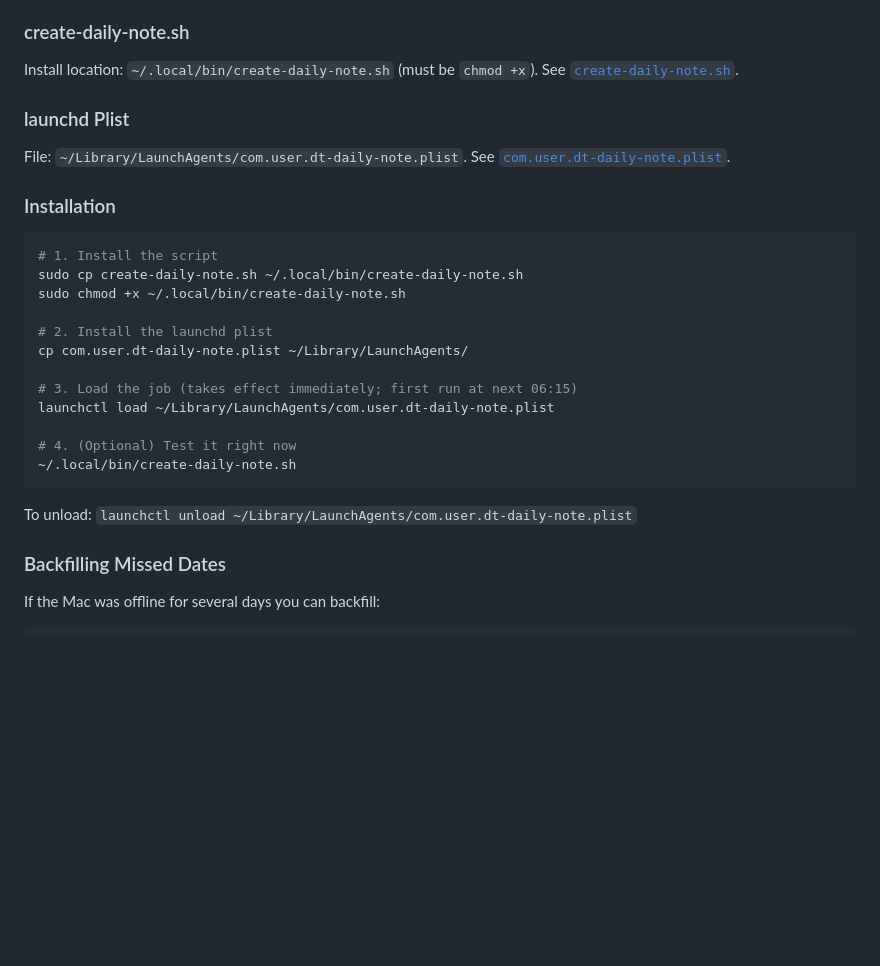
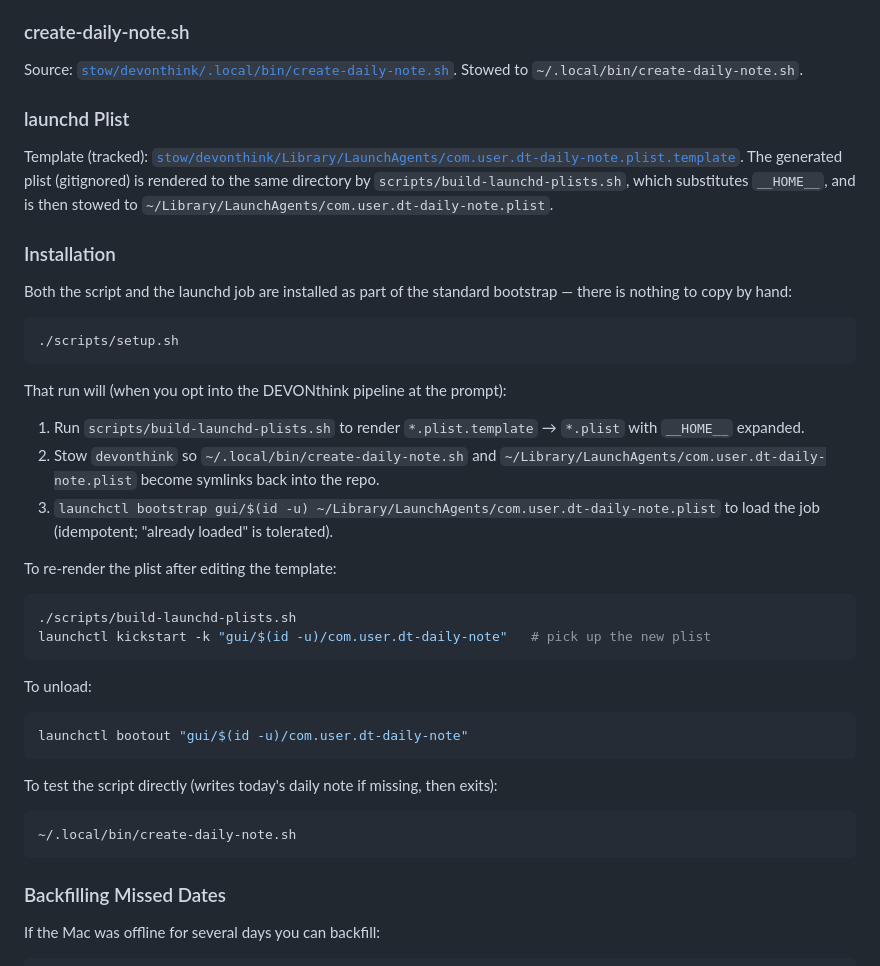
Before and after one commit to alechemy/dotfiles-fish, a Markdown page: devonthink/README.md, the part around the change. GitHub-like rendering; blank space fills up the shorter version.

Commit message:
devonthink: refresh daily-note Installation section for template/build flow

````diff
--- a/devonthink/README.md
+++ b/devonthink/README.md
@@ -580,30 +580,44 @@ Each daily note follows this structure (see `Daily Note.md` for a standalone DEV
 
 ### create-daily-note.sh
 
-Install location: `~/.local/bin/create-daily-note.sh` (must be `chmod +x`). See [`create-daily-note.sh`](../stow/devonthink/.local/bin/create-daily-note.sh).
+Source: [`stow/devonthink/.local/bin/create-daily-note.sh`](../stow/devonthink/.local/bin/create-daily-note.sh). Stowed to `~/.local/bin/create-daily-note.sh`.
 
 ### launchd Plist
 
-File: `~/Library/LaunchAgents/com.user.dt-daily-note.plist`. See [`com.user.dt-daily-note.plist`](../stow/devonthink/Library/LaunchAgents/com.user.dt-daily-note.plist).
+Template (tracked): [`stow/devonthink/Library/LaunchAgents/com.user.dt-daily-note.plist.template`](../stow/devonthink/Library/LaunchAgents/com.user.dt-daily-note.plist.template). The generated plist (gitignored) is rendered to the same directory by `scripts/build-launchd-plists.sh`, which substitutes `__HOME__`, and is then stowed to `~/Library/LaunchAgents/com.user.dt-daily-note.plist`.
 
 ### Installation
 
+Both the script and the launchd job are installed as part of the standard bootstrap — there is nothing to copy by hand:
+
 ```bash
-# 1. Install the script
-sudo cp create-daily-note.sh ~/.local/bin/create-daily-note.sh
-sudo chmod +x ~/.local/bin/create-daily-note.sh
+./scripts/setup.sh
+```
 
-# 2. Install the launchd plist
-cp com.user.dt-daily-note.plist ~/Library/LaunchAgents/
+That run will (when you opt into the DEVONthink pipeline at the prompt):
 
-# 3. Load the job (takes effect immediately; first run at next 06:15)
-launchctl load ~/Library/LaunchAgents/com.user.dt-daily-note.plist
+1. Run `scripts/build-launchd-plists.sh` to render `*.plist.template` → `*.plist` with `__HOME__` expanded.
+2. Stow `devonthink` so `~/.local/bin/create-daily-note.sh` and `~/Library/LaunchAgents/com.user.dt-daily-note.plist` become symlinks back into the repo.
+3. `launchctl bootstrap gui/$(id -u) ~/Library/LaunchAgents/com.user.dt-daily-note.plist` to load the job (idempotent; "already loaded" is tolerated).
 
-# 4. (Optional) Test it right now
+To re-render the plist after editing the template:
+
+```bash
+./scripts/build-launchd-plists.sh
+launchctl kickstart -k "gui/$(id -u)/com.user.dt-daily-note"   # pick up the new plist
+```
+
+To unload:
+
+```bash
+launchctl bootout "gui/$(id -u)/com.user.dt-daily-note"
+```
+
+To test the script directly (writes today's daily note if missing, then exits):
+
+```bash
 ~/.local/bin/create-daily-note.sh
 ```
-
-To unload: `launchctl unload ~/Library/LaunchAgents/com.user.dt-daily-note.plist`
 
 ### Backfilling Missed Dates
 
````
